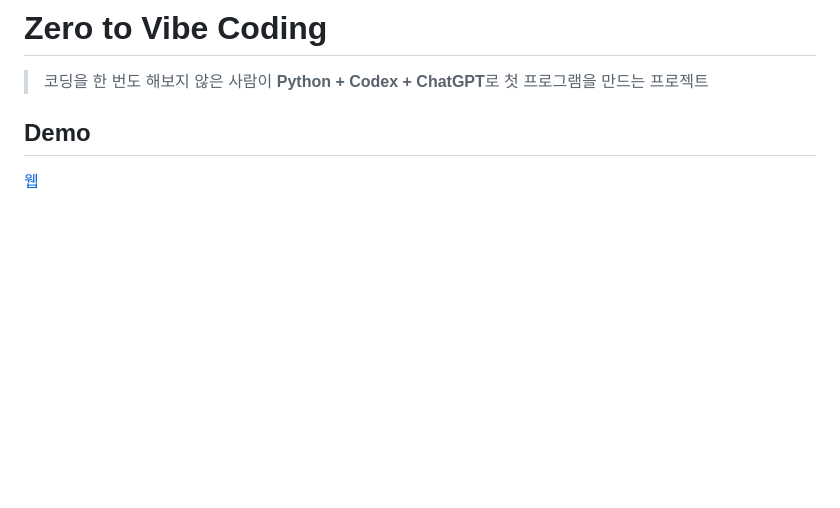
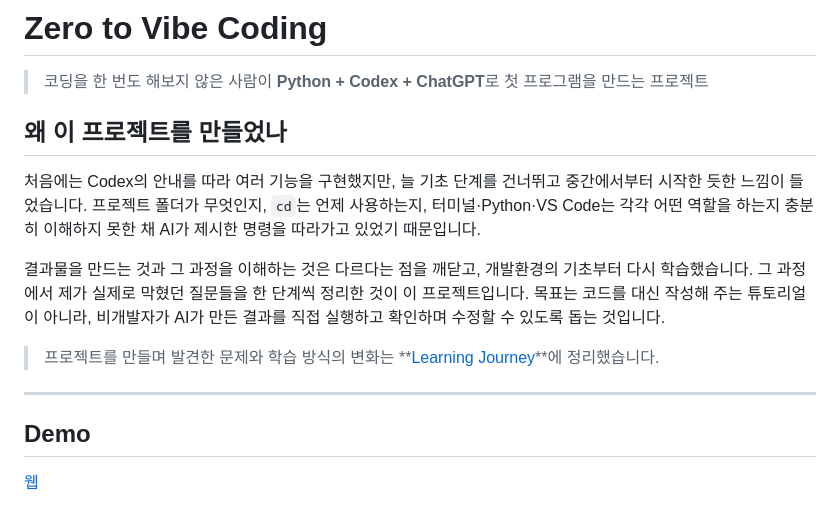
Before and after one commit to soyeon-sy-lee/zero-to-vibe-coding, a Markdown page: README.md, the part around the change. GitHub-like rendering; blank space fills up the shorter version.

Commit message:
Add project background and learning journey

```diff
--- a/README.md
+++ b/README.md
@@ -1,6 +1,16 @@
 # Zero to Vibe Coding
 
 > 코딩을 한 번도 해보지 않은 사람이 **Python + Codex + ChatGPT**로 첫 프로그램을 만드는 프로젝트
+
+## 왜 이 프로젝트를 만들었나
+
+처음에는 Codex의 안내를 따라 여러 기능을 구현했지만, 늘 기초 단계를 건너뛰고 중간에서부터 시작한 듯한 느낌이 들었습니다. 프로젝트 폴더가 무엇인지, `cd`는 언제 사용하는지, 터미널·Python·VS Code는 각각 어떤 역할을 하는지 충분히 이해하지 못한 채 AI가 제시한 명령을 따라가고 있었기 때문입니다.
+
+결과물을 만드는 것과 그 과정을 이해하는 것은 다르다는 점을 깨닫고, 개발환경의 기초부터 다시 학습했습니다. 그 과정에서 제가 실제로 막혔던 질문들을 한 단계씩 정리한 것이 이 프로젝트입니다. 목표는 코드를 대신 작성해 주는 튜토리얼이 아니라, 비개발자가 AI가 만든 결과를 직접 실행하고 확인하며 수정할 수 있도록 돕는 것입니다.
+
+> 프로젝트를 만들며 발견한 문제와 학습 방식의 변화는 **[Learning Journey](docs/LEARNING_JOURNEY.md)**에 정리했습니다.
+
+---
 
 ## Demo
 
```
Also changed, not shown: docs/LEARNING_JOURNEY.md (added, +41 -0 lines).
